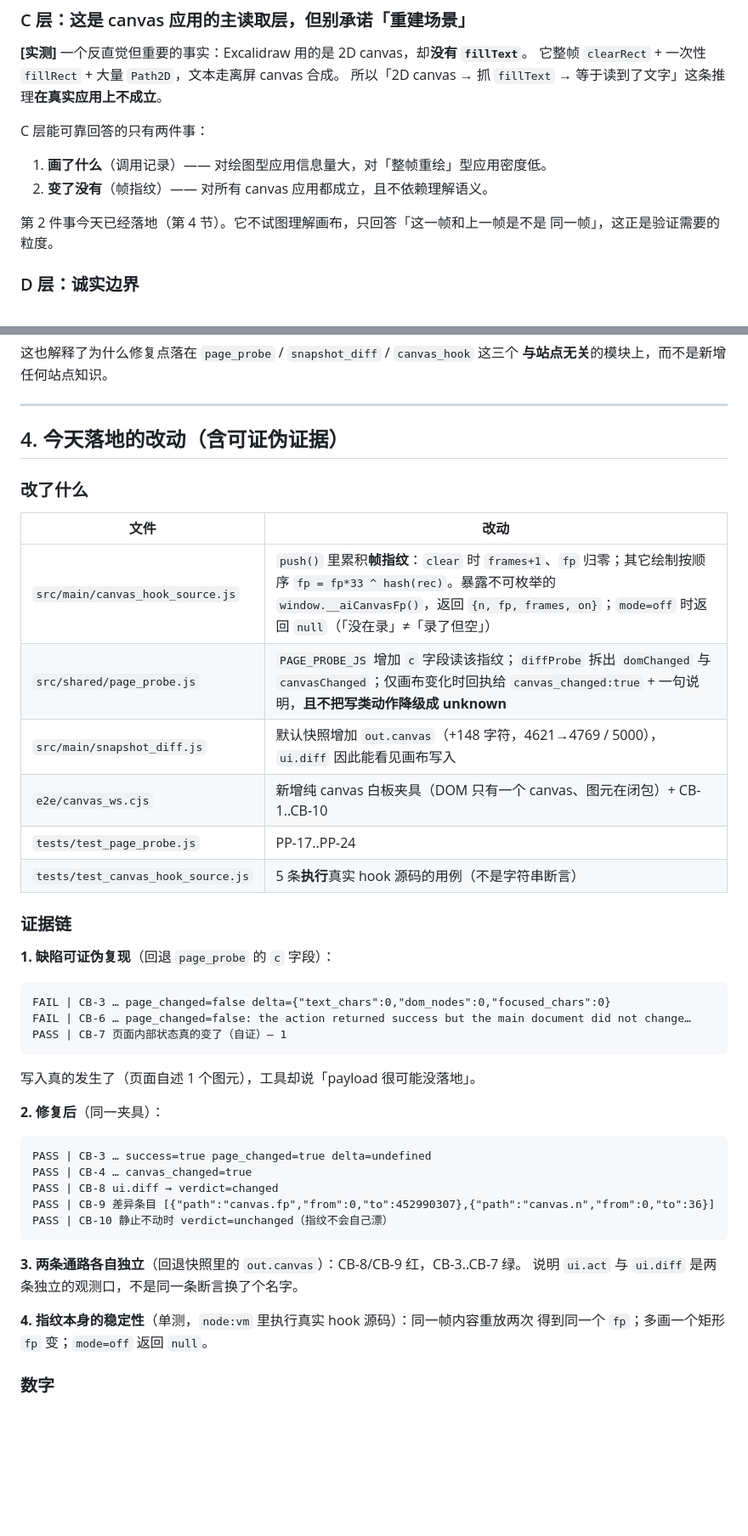
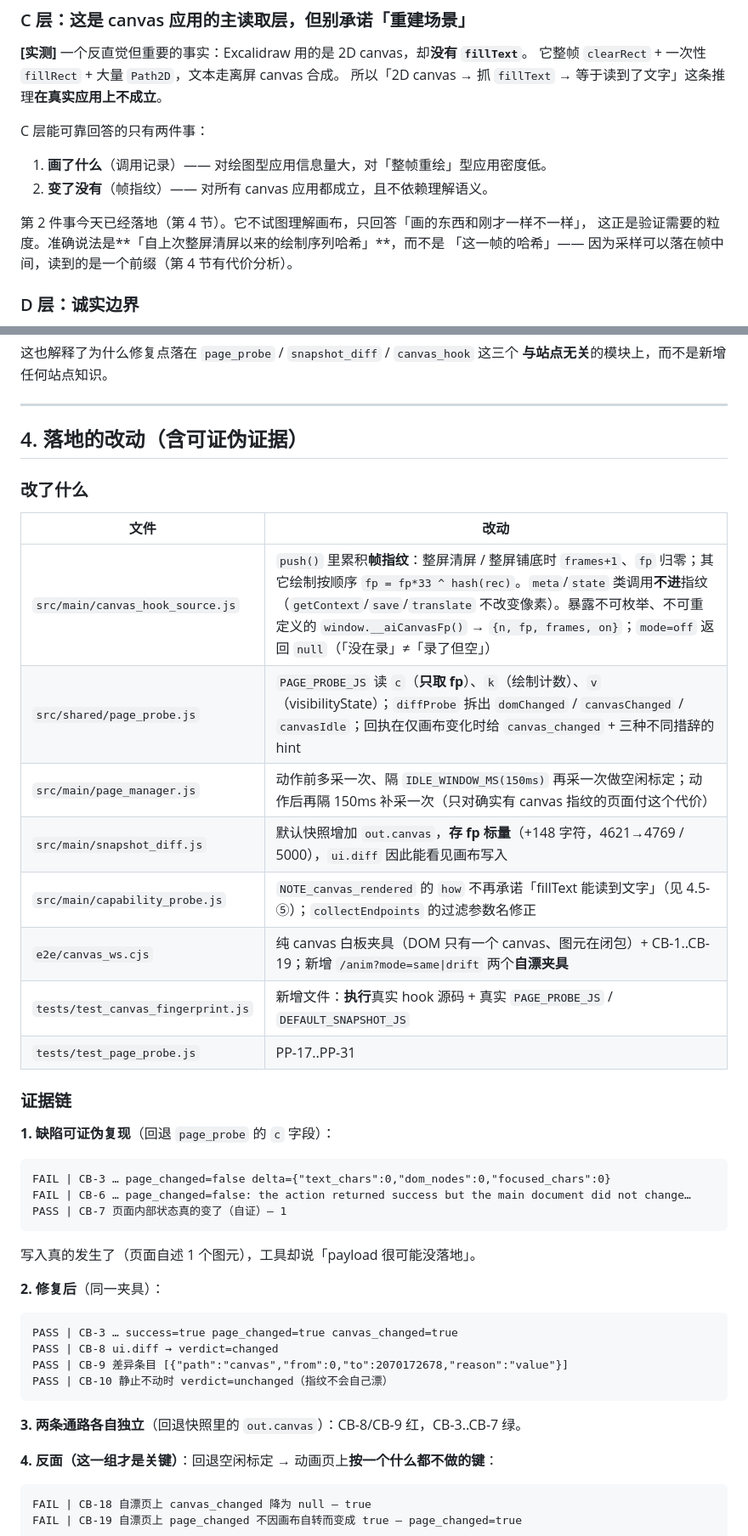
Before and after one commit to Glittering/ai-browser, a Markdown page: docs/PLAN_CANVAS_MEANING.md, 2 parts joined by grey strips. Shown at 85% size. Rendered like a GitHub page; blank space fills up the shorter version.

````diff
--- a/docs/PLAN_CANVAS_MEANING.md
+++ b/docs/PLAN_CANVAS_MEANING.md
@@ -105,8 +105,9 @@ C 层能可靠回答的只有两件事：
 1. **画了什么**（调用记录）—— 对绘图型应用信息量大，对「整帧重绘」型应用密度低。
 2. **变了没有**（帧指纹）—— 对所有 canvas 应用都成立，且不依赖理解语义。
 
-第 2 件事今天已经落地（第 4 节）。它不试图理解画布，只回答「这一帧和上一帧是不是
-同一帧」，这正是验证需要的粒度。
+第 2 件事今天已经落地（第 4 节）。它不试图理解画布，只回答「画的东西和刚才一样不一样」，
+这正是验证需要的粒度。准确说法是**「自上次整屏清屏以来的绘制序列哈希」**，而不是
+「这一帧的哈希」—— 因为采样可以落在帧中间，读到的是一个前缀（第 4 节有代价分析）。
 
 ### D 层：诚实边界
 
@@ -130,18 +131,20 @@ Glide DataGrid 和所有还没被想到的 canvas 白板。
 
 ---
 
-## 4. 今天落地的改动（含可证伪证据）
+## 4. 落地的改动（含可证伪证据）
 
 ### 改了什么
 
 | 文件 | 改动 |
 |---|---|
-| `src/main/canvas_hook_source.js` | `push()` 里累积**帧指纹**：`clear` 时 `frames+1`、`fp` 归零；其它绘制按顺序 `fp = fp*33 ^ hash(rec)`。暴露不可枚举的 `window.__aiCanvasFp()`，返回 `{n, fp, frames, on}`；`mode=off` 时返回 `null`（「没在录」≠「录了但空」） |
-| `src/shared/page_probe.js` | `PAGE_PROBE_JS` 增加 `c` 字段读该指纹；`diffProbe` 拆出 `domChanged` 与 `canvasChanged`；仅画布变化时回执给 `canvas_changed:true` + 一句说明，**且不把写类动作降级成 unknown** |
-| `src/main/snapshot_diff.js` | 默认快照增加 `out.canvas`（+148 字符，4621→4769 / 5000），`ui.diff` 因此能看见画布写入 |
-| `e2e/canvas_ws.cjs` | 新增纯 canvas 白板夹具（DOM 只有一个 canvas、图元在闭包）+ CB-1..CB-10 |
-| `tests/test_page_probe.js` | PP-17..PP-24 |
-| `tests/test_canvas_hook_source.js` | 5 条**执行**真实 hook 源码的用例（不是字符串断言） |
+| `src/main/canvas_hook_source.js` | `push()` 里累积**帧指纹**：整屏清屏 / 整屏铺底时 `frames+1`、`fp` 归零；其它绘制按顺序 `fp = fp*33 ^ hash(rec)`。`meta`/`state` 类调用**不进**指纹（`getContext`/`save`/`translate` 不改变像素）。暴露不可枚举、不可重定义的 `window.__aiCanvasFp()` → `{n, fp, frames, on}`；`mode=off` 返回 `null`（「没在录」≠「录了但空」） |
+| `src/shared/page_probe.js` | `PAGE_PROBE_JS` 读 `c`（**只取 fp**）、`k`（绘制计数）、`v`（visibilityState）；`diffProbe` 拆出 `domChanged` / `canvasChanged` / `canvasIdle`；回执在仅画布变化时给 `canvas_changed` + 三种不同措辞的 hint |
+| `src/main/page_manager.js` | 动作前多采一次、隔 `IDLE_WINDOW_MS(150ms)` 再采一次做空闲标定；动作后再隔 150ms 补采一次（只对确实有 canvas 指纹的页面付这个代价） |
+| `src/main/snapshot_diff.js` | 默认快照增加 `out.canvas`，**存 fp 标量**（+148 字符，4621→4769 / 5000），`ui.diff` 因此能看见画布写入 |
+| `src/main/capability_probe.js` | `NOTE_canvas_rendered` 的 `how` 不再承诺「fillText 能读到文字」（见 4.5-⑤）；`collectEndpoints` 的过滤参数名修正 |
+| `e2e/canvas_ws.cjs` | 纯 canvas 白板夹具（DOM 只有一个 canvas、图元在闭包）+ CB-1..CB-19；新增 `/anim?mode=same\|drift` 两个**自漂夹具** |
+| `tests/test_canvas_fingerprint.js` | 新增文件：**执行**真实 hook 源码 + 真实 `PAGE_PROBE_JS` / `DEFAULT_SNAPSHOT_JS` |
+| `tests/test_page_probe.js` | PP-17..PP-31 |
 
 ### 证据链
 
@@ -158,18 +161,18 @@ PASS | CB-7 页面内部状态真的变了（自证）— 1
 **2. 修复后**（同一夹具）：
 
 ```
-PASS | CB-3 … success=true page_changed=true delta=undefined
-PASS | CB-4 … canvas_changed=true
+PASS | CB-3 … success=true page_changed=true canvas_changed=true
 PASS | CB-8 ui.diff → verdict=changed
-PASS | CB-9 差异条目 [{"path":"canvas.fp","from":0,"to":452990307},{"path":"canvas.n","from":0,"to":36}]
+PASS | CB-9 差异条目 [{"path":"canvas","from":0,"to":2070172678,"reason":"value"}]
 PASS | CB-10 静止不动时 verdict=unchanged（指纹不会自己漂）
 ```
 
 **3. 两条通路各自独立**（回退快照里的 `out.canvas`）：CB-8/CB-9 红，CB-3..CB-7 绿。
-说明 `ui.act` 与 `ui.diff` 是两条独立的观测口，不是同一条断言换了个名字。
 
-**4. 指纹本身的稳定性**（单测，`node:vm` 里执行真实 hook 源码）：同一帧内容重放两次
-得到同一个 `fp`；多画一个矩形 `fp` 变；`mode=off` 返回 `null`。
+**4. 反面（这一组才是关键）**：回退空闲标定 → 动画页上**按一个什么都不做的键**：
 
-### 数字
+```
+FAIL | CB-18 自漂页上 canvas_changed 降为 null — true
+FAIL | CB-19 自漂页上 page_changed 不因画布自转而变成 true — page_changed=true
+```
 
````
Also changed, not shown: other parts of docs/PLAN_CANVAS_MEANING.md (+38 -6 lines).
